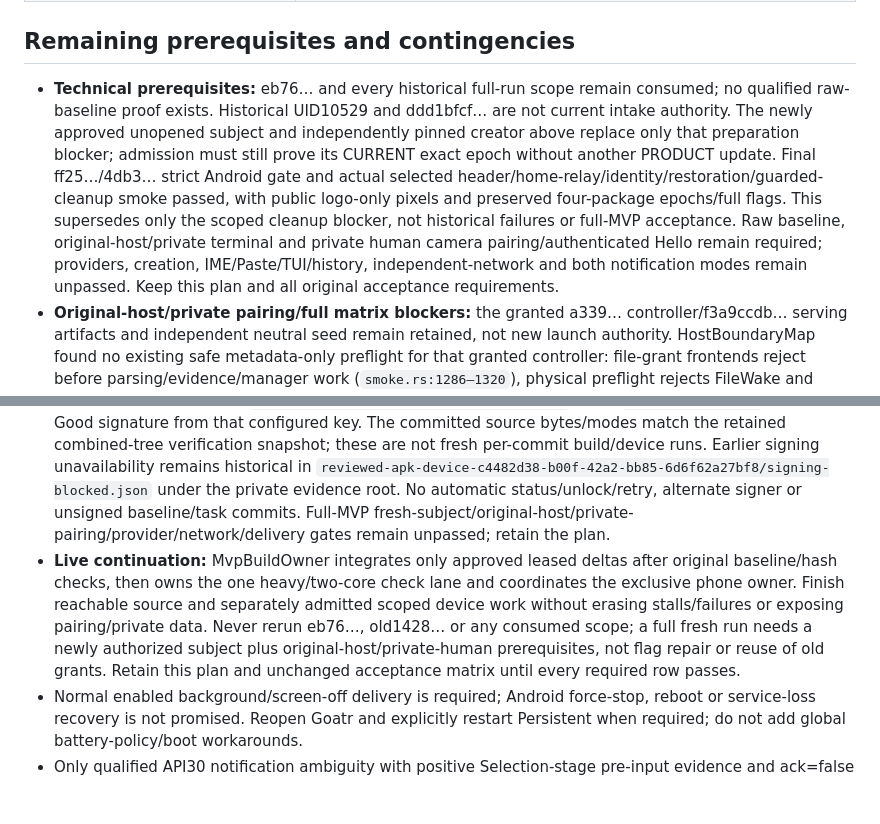
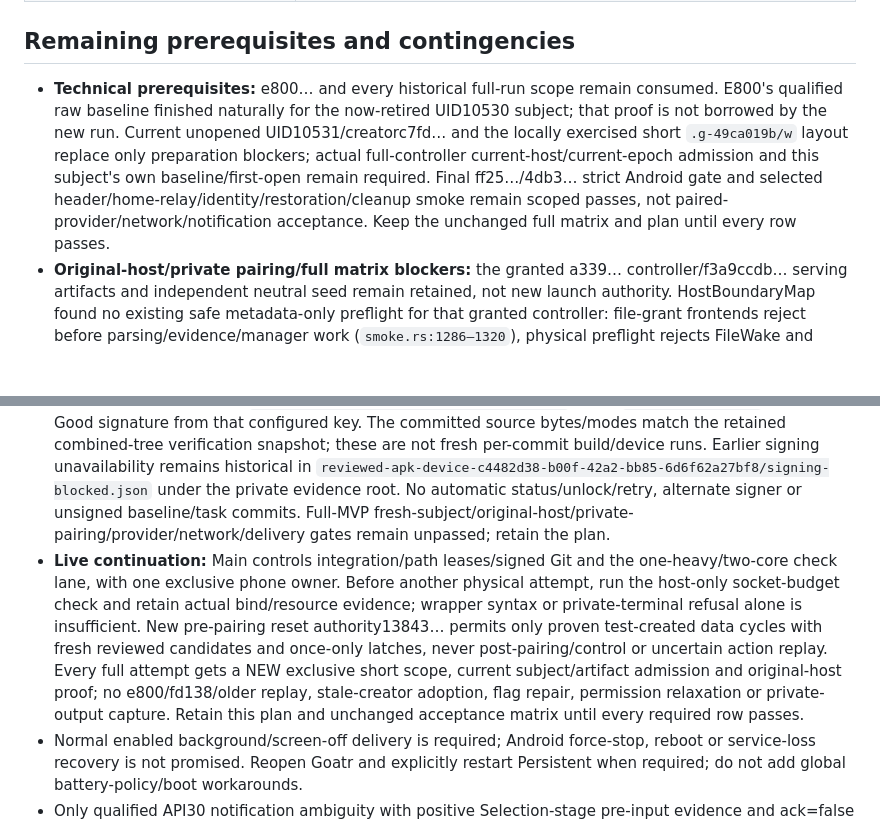
Before and after one commit to trevarj/goatr, a Markdown page: MOBILE_HERDR_MVP_PLAN.md, 2 parts joined by grey strips. Drawn GitHub-style; blank space fills up the shorter version.

```diff
--- a/MOBILE_HERDR_MVP_PLAN.md
+++ b/MOBILE_HERDR_MVP_PLAN.md
@@ -477,10 +483,10 @@ The new physical mode forbids `--automate-native-inputs`, legacy diagnostic/priv
 | Final current-state/resource comparison | Preserve remaining phone/ntfy/helper/VERIFY and daily desktop/session state plus the exact allowed new private Goatr facts, same original signers/UID/install/source/resource evidence and uncertain receipts. No pre-uninstall Goatr data-retention or unreadable ntfy-private-data claim. Every required physical row passed or MVP explicitly incomplete. |
 
 ## Remaining prerequisites and contingencies
-- **Technical prerequisites:** eb76… and every historical full-run scope remain consumed; no qualified raw-baseline proof exists. Historical UID10529 and ddd1bfcf… are not current intake authority. The newly approved unopened subject and independently pinned creator above replace only that preparation blocker; admission must still prove its CURRENT exact epoch without another PRODUCT update. Final ff25…/4db3… strict Android gate and actual selected header/home-relay/identity/restoration/guarded-cleanup smoke passed, with public logo-only pixels and preserved four-package epochs/full flags. This supersedes only the scoped cleanup blocker, not historical failures or full-MVP acceptance. Raw baseline, original-host/private terminal and private human camera pairing/authenticated Hello remain required; providers, creation, IME/Paste/TUI/history, independent-network and both notification modes remain unpassed. Keep this plan and all original acceptance requirements.
+- **Technical prerequisites:** e800… and every historical full-run scope remain consumed. E800's qualified raw baseline finished naturally for the now-retired UID10530 subject; that proof is not borrowed by the new run. Current unopened UID10531/creatorc7fd… and the locally exercised short `.g-49ca019b/w` layout replace only preparation blockers; actual full-controller current-host/current-epoch admission and this subject's own baseline/first-open remain required. Final ff25…/4db3… strict Android gate and selected header/home-relay/identity/restoration/cleanup smoke remain scoped passes, not paired-provider/network/notification acceptance. Keep the unchanged full matrix and plan until every row passes.
 - **Original-host/private pairing/full matrix blockers:** the granted a339… controller/f3a9ccdb… serving artifacts and independent neutral seed remain retained, not new launch authority. HostBoundaryMap found no existing safe metadata-only preflight for that granted controller: file-grant frontends reject before parsing/evidence/manager work (`smoke.rs:1286–1320`), physical preflight rejects FileWake and requires TTY (`smoke/physical.rs:506–514`), while the full FileWake path (`2440–2465`) has no stop-after-host mode. No invented diagnostic flags, ungranted binary, new mode or guard relaxation was executed. Direct-agent manager namespace stat EACCES does not prove failure in the granted original context. Original-host/private TTY and private human camera pairing/authenticated paired Hello remain required; no invitation/token, companion or native provider was created. Authorized fresh subject/raw baseline/first-open, provider/creation/IME/Paste/TUI/history/independent-network and both measured Persistent/socket-free ntfy delivery matrices remain unpassed. No emulator, alternate user/variant, stale creator record, launched-state adoption, permission change or easier criterion substitutes.
 - **Current signed-task status:** after explicit human readiness, Main observed signing ready for `A6C20D0C2AD838F949070EA3A52D68794EBED758` and created four separable signed source commits: instrumentation `a640d405e1c6eab5e46ccb6d489c5ea576c8968a`; titlebar `c635197fc8ccb153b81c7433d96ce5ec6792cd67`; relay selector `5b96b886a5d430c7bd5e927a36c50177b8cc3ef1`; constraint-scope cleanup `a2d71d6233eea06dbbfc2d7245a7cea244d933bb`. Each `git verify-commit` reported a Good signature from that configured key. The committed source bytes/modes match the retained combined-tree verification snapshot; these are not fresh per-commit build/device runs. Earlier signing unavailability remains historical in `reviewed-apk-device-c4482d38-b00f-42a2-bb85-6d6f62a27bf8/signing-blocked.json` under the private evidence root. No automatic status/unlock/retry, alternate signer or unsigned baseline/task commits. Full-MVP fresh-subject/original-host/private-pairing/provider/network/delivery gates remain unpassed; retain the plan.
-- **Live continuation:** MvpBuildOwner integrates only approved leased deltas after original baseline/hash checks, then owns the one heavy/two-core check lane and coordinates the exclusive phone owner. Finish reachable source and separately admitted scoped device work without erasing stalls/failures or exposing pairing/private data. Never rerun eb76…, old1428… or any consumed scope; a full fresh run needs a newly authorized subject plus original-host/private-human prerequisites, not flag repair or reuse of old grants. Retain this plan and unchanged acceptance matrix until every required row passes.
+- **Live continuation:** Main controls integration/path leases/signed Git and the one-heavy/two-core check lane, with one exclusive phone owner. Before another physical attempt, run the host-only socket-budget check and retain actual bind/resource evidence; wrapper syntax or private-terminal refusal alone is insufficient. New pre-pairing reset authority13843… permits only proven test-created data cycles with fresh reviewed candidates and once-only latches, never post-pairing/control or uncertain action replay. Every full attempt gets a NEW exclusive short scope, current subject/artifact admission and original-host proof; no e800/fd138/older replay, stale-creator adoption, flag repair, permission relaxation or private-output capture. Retain this plan and unchanged acceptance matrix until every required row passes.
 - Normal enabled background/screen-off delivery is required; Android force-stop, reboot or service-loss recovery is not promised. Reopen Goatr and explicitly restart Persistent when required; do not add global battery-policy/boot workarounds.
 - Only qualified API30 notification ambiguity with positive Selection-stage pre-input evidence and ack=false permits one human native-row tap plus authenticated post-scene validation. API34, entered/acknowledged/unknown taps never get that fallback. No direct PendingIntent/coordinates/unrelated cleanup; unproved target/scene remains unpassed.
 - Existing shell Begin/Resize may affect shared frontend geometry and resume deferred agents; Release reapplies surviving controllers, not an assumed original size. Stock history is shared viewport only; passive observer has none of those shell-control effects. Pre/post validation does not create atomic native identity/grant fencing.
```
Also changed, not shown: other parts of MOBILE_HERDR_MVP_PLAN.md (+7 -1 lines).
